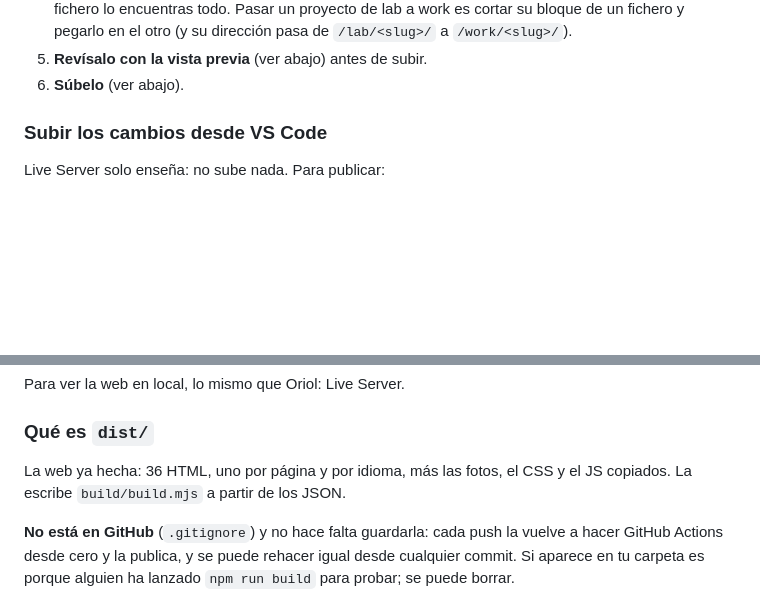
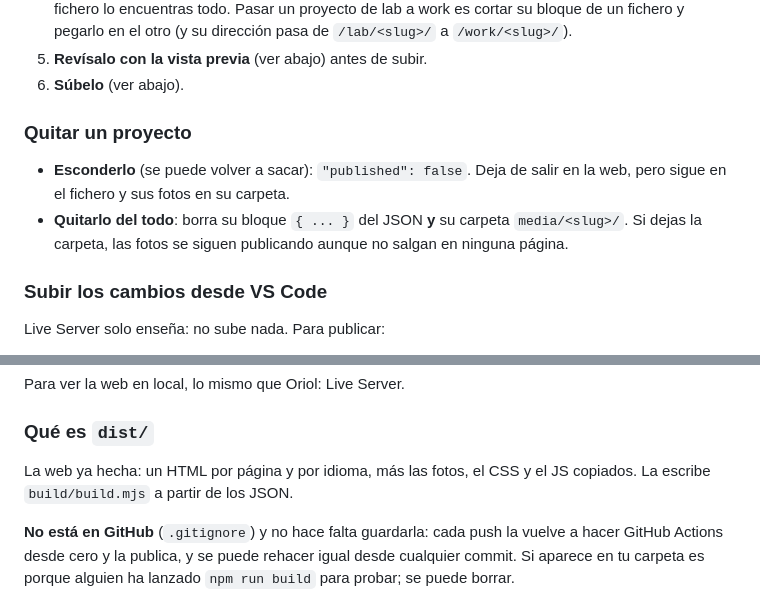
Before and after one commit to meowrhino/oriol-colomer, a Markdown page: README.md, 2 parts joined by grey strips. Drawn GitHub-style; blank space fills up the shorter version.

```diff
--- a/README.md
+++ b/README.md
@@ -52,6 +52,14 @@ Solo se hace una vez.
    en el otro (y su dirección pasa de `/lab/<slug>/` a `/work/<slug>/`).
 5. **Revísalo con la vista previa** (ver abajo) antes de subir.
 6. **Súbelo** (ver abajo).
+
+### Quitar un proyecto
+
+- **Esconderlo** (se puede volver a sacar): `"published": false`. Deja de salir
+  en la web, pero sigue en el fichero y sus fotos en su carpeta.
+- **Quitarlo del todo**: borra su bloque `{ ... }` del JSON **y** su carpeta
+  `media/<slug>/`. Si dejas la carpeta, las fotos se siguen publicando aunque
+  no salgan en ninguna página.
 
 ### Subir los cambios desde VS Code
 
@@ -258,7 +266,7 @@ Para ver la web en local, lo mismo que Oriol: Live Server.
 
 ### Qué es `dist/`
 
-La web ya hecha: 36 HTML, uno por página y por idioma, más las fotos, el CSS y el
+La web ya hecha: un HTML por página y por idioma, más las fotos, el CSS y el
 JS copiados. La escribe `build/build.mjs` a partir de los JSON.
 
 **No está en GitHub** (`.gitignore`) y no hace falta guardarla: cada push la
```
Also changed, not shown: other parts of README.md (+1 -1 lines), uxui.md (deleted, +0 -89 lines).
